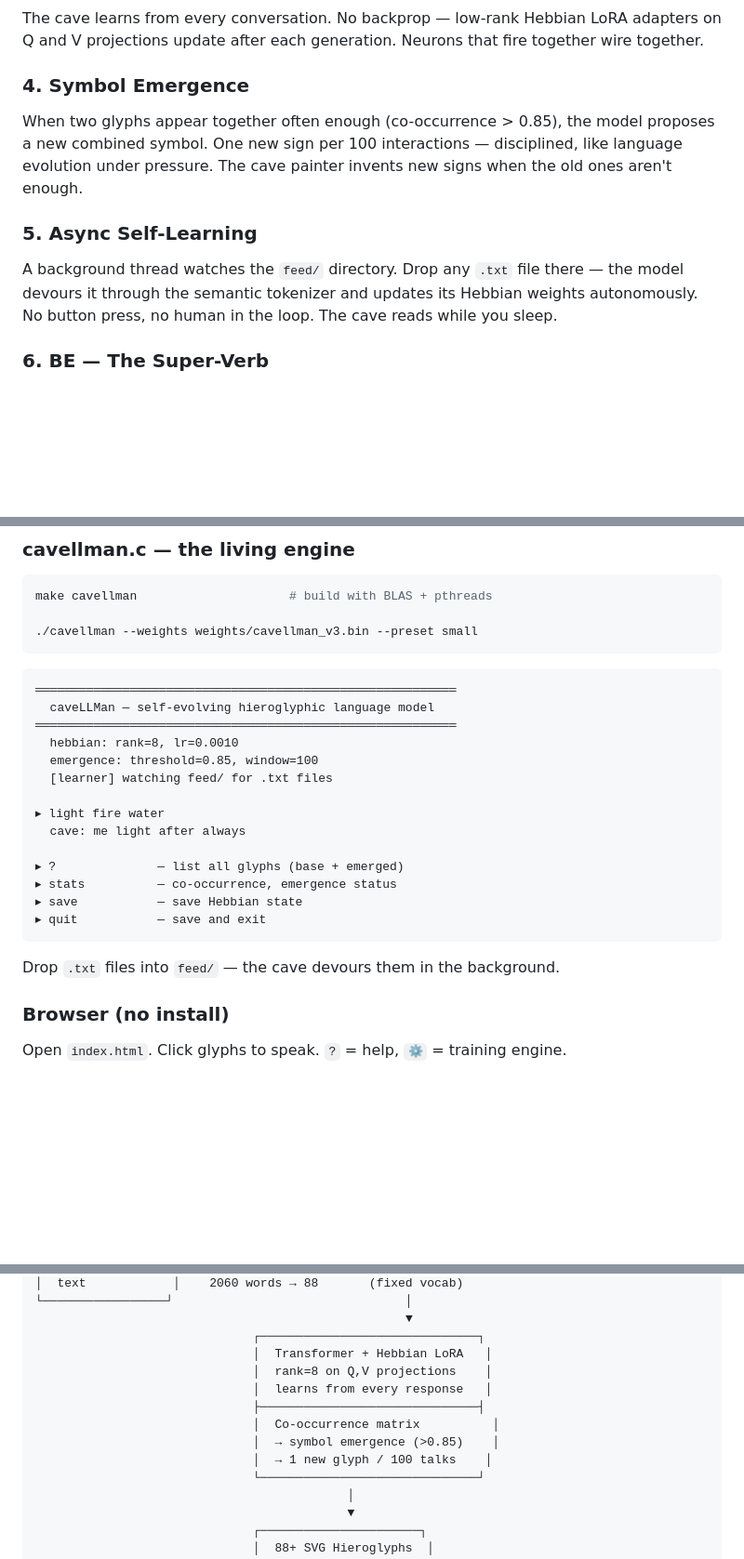
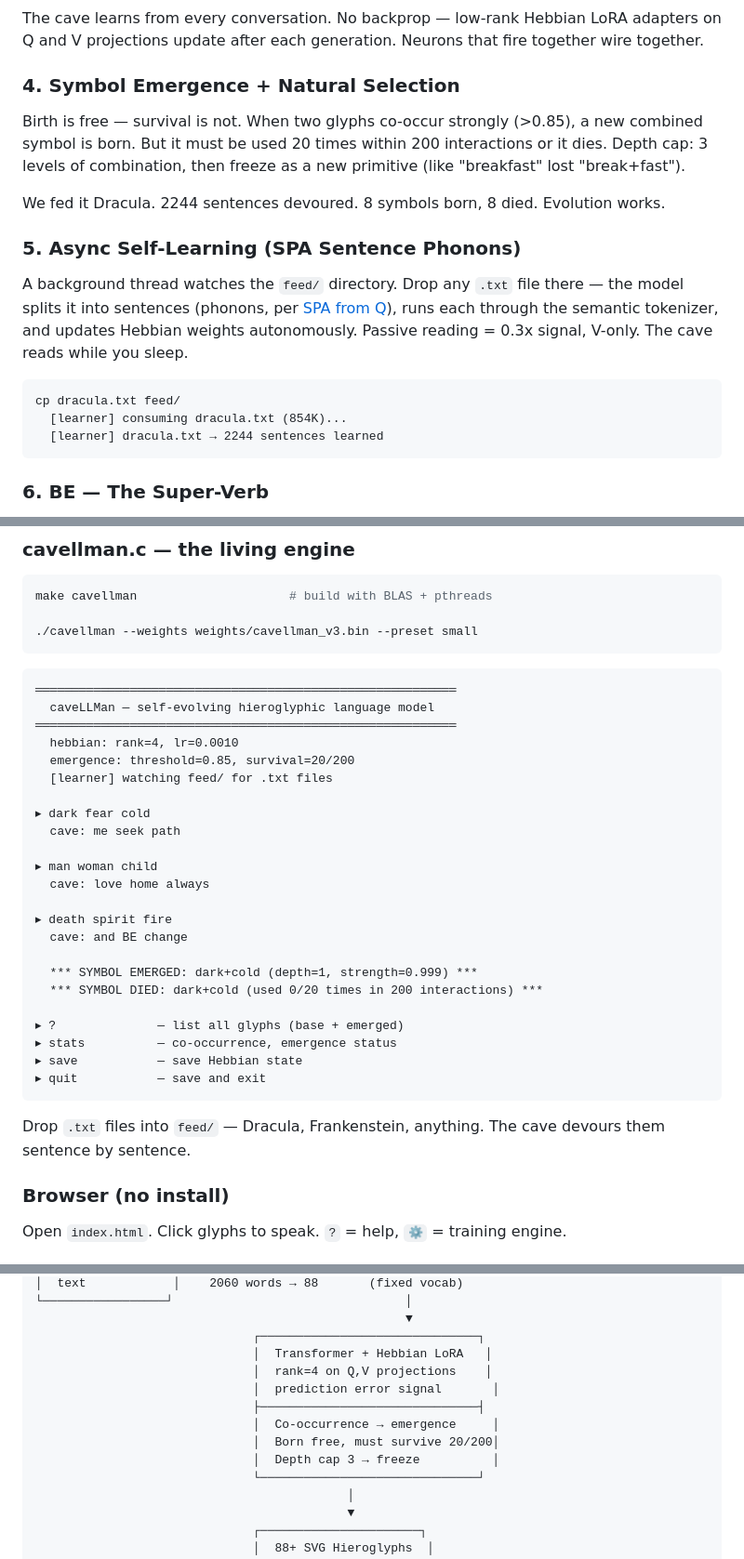
Before and after one commit to ariannamethod/caveLLMan, a Markdown page: README.md, 3 parts joined by grey strips. Shown at 93% size. Rendered like a GitHub page; blank space fills up the shorter version.

Commit message:
README: Council of Four, natural selection, SPA phonons, Dracula
Updated to reflect current architecture:
- Prediction error signal, rank 4, survival 20/200
- SPA sentence phonons from Q
- Dracula: 2244 sentences, 8 born 8 died
- Real conversation examples
- Credits chain: Karpathy → MattWenJun → caveLLMan

Co-Authored-By: Claude Opus 4.6 (1M context) <noreply@anthropic.com>

````diff
--- a/README.md
+++ b/README.md
@@ -180,13 +180,21 @@ A GPT-class transformer learns patterns in the compressed glyph space. Two train
 
 The cave learns from every conversation. No backprop — low-rank Hebbian LoRA adapters on Q and V projections update after each generation. Neurons that fire together wire together.
 
-### 4. Symbol Emergence
+### 4. Symbol Emergence + Natural Selection
 
-When two glyphs appear together often enough (co-occurrence > 0.85), the model proposes a new combined symbol. One new sign per 100 interactions — disciplined, like language evolution under pressure. The cave painter invents new signs when the old ones aren't enough.
+Birth is free — survival is not. When two glyphs co-occur strongly (>0.85), a new combined symbol is born. But it must be used 20 times within 200 interactions or it dies. Depth cap: 3 levels of combination, then freeze as a new primitive (like "breakfast" lost "break+fast").
 
-### 5. Async Self-Learning
+We fed it Dracula. 2244 sentences devoured. 8 symbols born, 8 died. Evolution works.
 
-A background thread watches the `feed/` directory. Drop any `.txt` file there — the model devours it through the semantic tokenizer and updates its Hebbian weights autonomously. No button press, no human in the loop. The cave reads while you sleep.
+### 5. Async Self-Learning (SPA Sentence Phonons)
+
+A background thread watches the `feed/` directory. Drop any `.txt` file there — the model splits it into sentences (phonons, per [SPA from Q](https://github.com/ariannamethod/q)), runs each through the semantic tokenizer, and updates Hebbian weights autonomously. Passive reading = 0.3x signal, V-only. The cave reads while you sleep.
+
+```
+cp dracula.txt feed/
+  [learner] consuming dracula.txt (854K)...
+  [learner] dracula.txt → 2244 sentences learned
+```
 
 ### 6. BE — The Super-Verb
 
@@ -208,12 +216,21 @@ make cavellman                     # build with BLAS + pthreads
 ══════════════════════════════════════════════════════════
   caveLLMan — self-evolving hieroglyphic language model
 ══════════════════════════════════════════════════════════
-  hebbian: rank=8, lr=0.0010
-  emergence: threshold=0.85, window=100
+  hebbian: rank=4, lr=0.0010
+  emergence: threshold=0.85, survival=20/200
   [learner] watching feed/ for .txt files
 
-▸ light fire water
-  cave: me light after always
+▸ dark fear cold
+  cave: me seek path
+
+▸ man woman child
+  cave: love home always
+
+▸ death spirit fire
+  cave: and BE change
+
+  *** SYMBOL EMERGED: dark+cold (depth=1, strength=0.999) ***
+  *** SYMBOL DIED: dark+cold (used 0/20 times in 200 interactions) ***
 
 ▸ ?              — list all glyphs (base + emerged)
 ▸ stats          — co-occurrence, emergence status
@@ -221,7 +238,7 @@ make cavellman                     # build with BLAS + pthreads
 ▸ quit           — save and exit
 ```
 
-Drop `.txt` files into `feed/` — the cave devours them in the background.
+Drop `.txt` files into `feed/` — Dracula, Frankenstein, anything. The cave devours them sentence by sentence.
 
 ### Browser (no install)
 
@@ -257,12 +274,12 @@ node tests/test_semantic_tokenizer.js    # 35 tests
                                                    ▼
                               ┌──────────────────────────────┐
                               │  Transformer + Hebbian LoRA   │
-                              │  rank=8 on Q,V projections    │
-                              │  learns from every response   │
+                              │  rank=4 on Q,V projections    │
+                              │  prediction error signal       │
                               ├──────────────────────────────┤
-                              │  Co-occurrence matrix          │
-                              │  → symbol emergence (>0.85)    │
-                              │  → 1 new glyph / 100 talks    │
+                              │  Co-occurrence → emergence     │
+                              │  Born free, must survive 20/200│
+                              │  Depth cap 3 → freeze          │
                               └──────────────────────────────┘
                                            │
                                            ▼
````
Also changed, not shown: other parts of README.md (+6 -3 lines).
